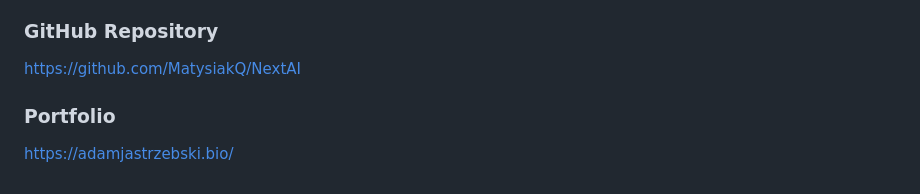
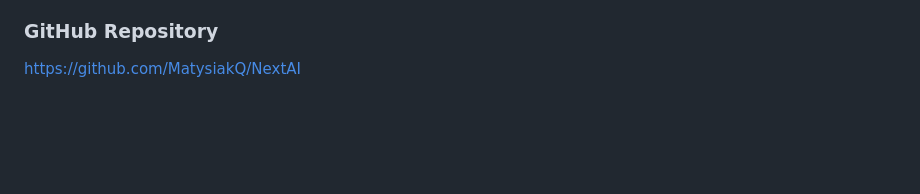
Before and after one commit to MatysiakQ/NextAI, a Markdown page: README.md, the part around the change. GitHub-like rendering; blank space fills up the shorter version.

```diff
--- a/README.md
+++ b/README.md
@@ -283,6 +283,3 @@ https://next-ai.pl/
 
 ### GitHub Repository
 https://github.com/MatysiakQ/NextAI
-
-### Portfolio
-https://adamjastrzebski.bio/
```
